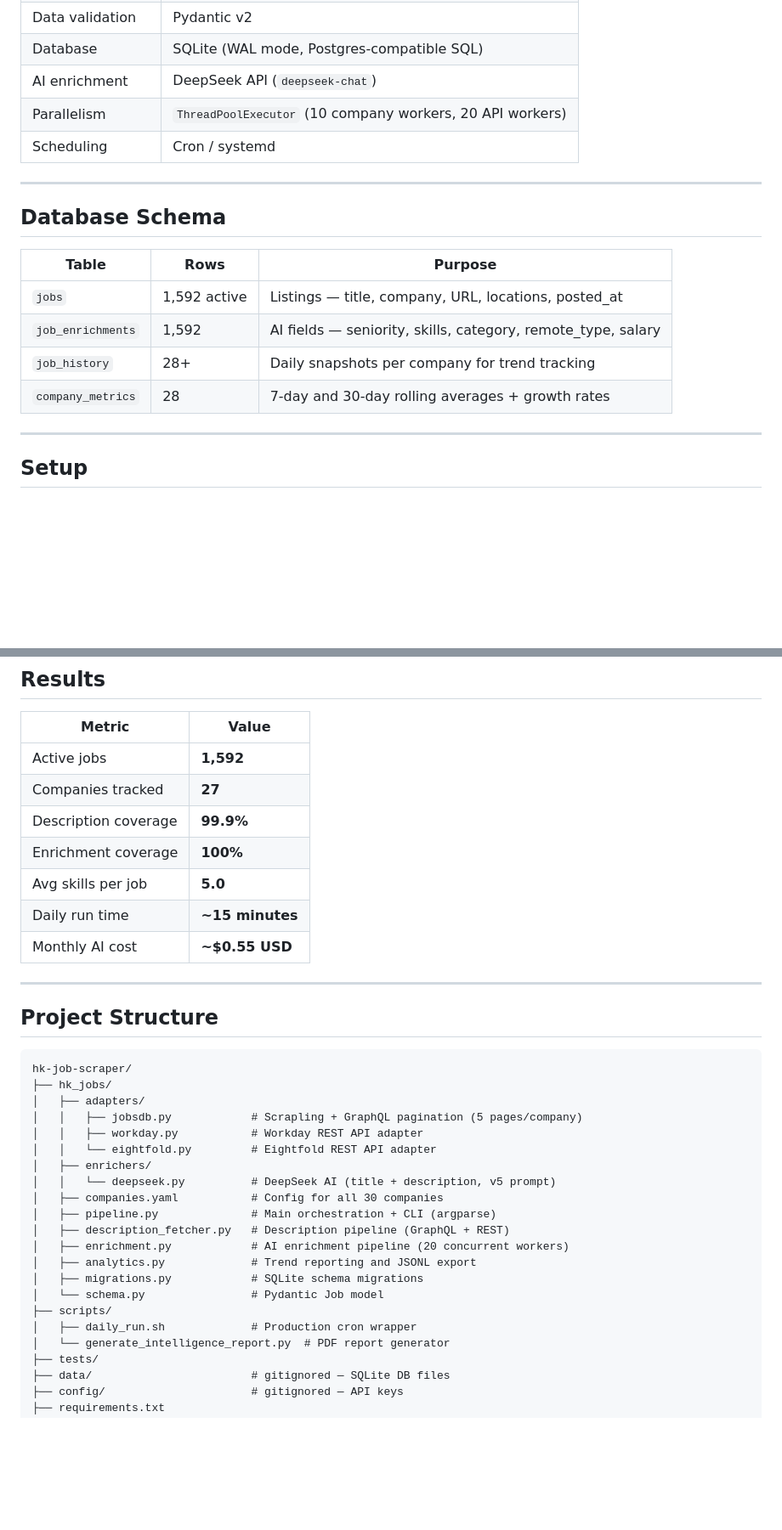
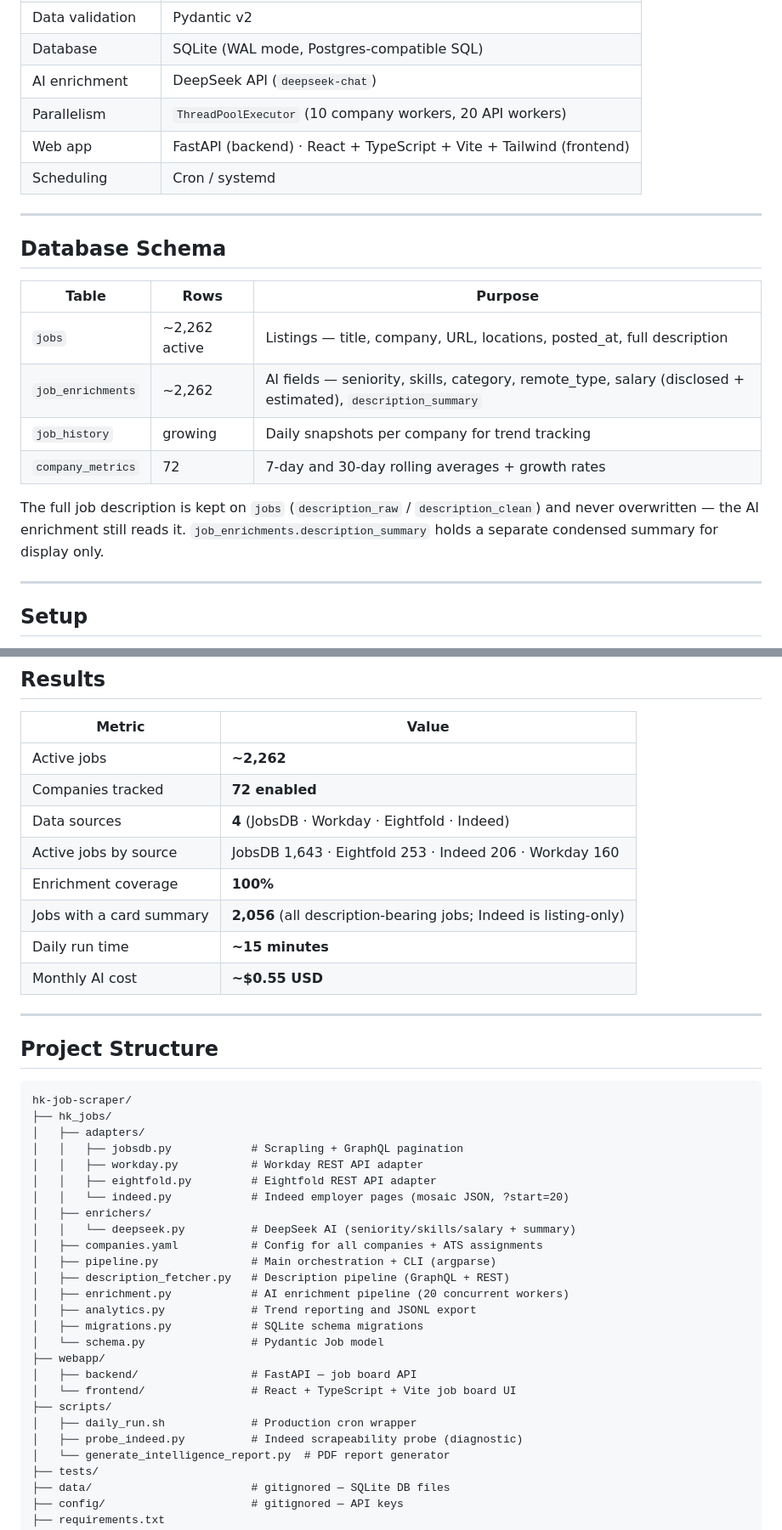
Before and after one commit to CHAD-sys/hk-financial-job-scraper, a Markdown page: README.md, 2 parts joined by grey strips. Shown at 85% size. GitHub-like rendering; blank space fills up the shorter version.

```diff
--- a/README.md
+++ b/README.md
@@ -84,6 +92,7 @@ SQLite Database (data/jobs.db)
 | Database | SQLite (WAL mode, Postgres-compatible SQL) |
 | AI enrichment | DeepSeek API (`deepseek-chat`) |
 | Parallelism | `ThreadPoolExecutor` (10 company workers, 20 API workers) |
+| Web app | FastAPI (backend) · React + TypeScript + Vite + Tailwind (frontend) |
 | Scheduling | Cron / systemd |
 
 ---
@@ -92,10 +101,12 @@ SQLite Database (data/jobs.db)
 
 | Table | Rows | Purpose |
 |-------|------|---------|
-| `jobs` | 1,592 active | Listings — title, company, URL, locations, posted_at |
-| `job_enrichments` | 1,592 | AI fields — seniority, skills, category, remote_type, salary |
-| `job_history` | 28+ | Daily snapshots per company for trend tracking |
-| `company_metrics` | 28 | 7-day and 30-day rolling averages + growth rates |
+| `jobs` | ~2,262 active | Listings — title, company, URL, locations, posted_at, full description |
+| `job_enrichments` | ~2,262 | AI fields — seniority, skills, category, remote_type, salary (disclosed + estimated), `description_summary` |
+| `job_history` | growing | Daily snapshots per company for trend tracking |
+| `company_metrics` | 72 | 7-day and 30-day rolling averages + growth rates |
+
+The full job description is kept on `jobs` (`description_raw` / `description_clean`) and never overwritten — the AI enrichment still reads it. `job_enrichments.description_summary` holds a separate condensed summary for display only.
 
 ---
 
@@ -172,11 +200,12 @@ bash scripts/daily_run.sh
 
 | Metric | Value |
 |--------|-------|
-| Active jobs | **1,592** |
-| Companies tracked | **27** |
-| Description coverage | **99.9%** |
+| Active jobs | **~2,262** |
+| Companies tracked | **72 enabled** |
+| Data sources | **4** (JobsDB · Workday · Eightfold · Indeed) |
+| Active jobs by source | JobsDB 1,643 · Eightfold 253 · Indeed 206 · Workday 160 |
 | Enrichment coverage | **100%** |
-| Avg skills per job | **5.0** |
+| Jobs with a card summary | **2,056** (all description-bearing jobs; Indeed is listing-only) |
 | Daily run time | **~15 minutes** |
 | Monthly AI cost | **~$0.55 USD** |
 
@@ -188,20 +217,25 @@ bash scripts/daily_run.sh
 hk-job-scraper/
 ├── hk_jobs/
 │   ├── adapters/
-│   │   ├── jobsdb.py            # Scrapling + GraphQL pagination (5 pages/company)
+│   │   ├── jobsdb.py            # Scrapling + GraphQL pagination
 │   │   ├── workday.py           # Workday REST API adapter
-│   │   └── eightfold.py         # Eightfold REST API adapter
+│   │   ├── eightfold.py         # Eightfold REST API adapter
+│   │   └── indeed.py            # Indeed employer pages (mosaic JSON, ?start=20)
 │   ├── enrichers/
-│   │   └── deepseek.py          # DeepSeek AI (title + description, v5 prompt)
-│   ├── companies.yaml           # Config for all 30 companies
+│   │   └── deepseek.py          # DeepSeek AI (seniority/skills/salary + summary)
+│   ├── companies.yaml           # Config for all companies + ATS assignments
 │   ├── pipeline.py              # Main orchestration + CLI (argparse)
 │   ├── description_fetcher.py   # Description pipeline (GraphQL + REST)
 │   ├── enrichment.py            # AI enrichment pipeline (20 concurrent workers)
 │   ├── analytics.py             # Trend reporting and JSONL export
 │   ├── migrations.py            # SQLite schema migrations
 │   └── schema.py                # Pydantic Job model
+├── webapp/
+│   ├── backend/                 # FastAPI — job board API
+│   └── frontend/                # React + TypeScript + Vite job board UI
 ├── scripts/
 │   ├── daily_run.sh             # Production cron wrapper
+│   ├── probe_indeed.py          # Indeed scrapeability probe (diagnostic)
 │   └── generate_intelligence_report.py  # PDF report generator
 ├── tests/
 ├── data/                        # gitignored — SQLite DB files
```
Also changed, not shown: other parts of README.md (+58 -33 lines), CLAUDE.md (+17 -1 lines), docs/DATA_MODEL.md (+19 -8 lines).
